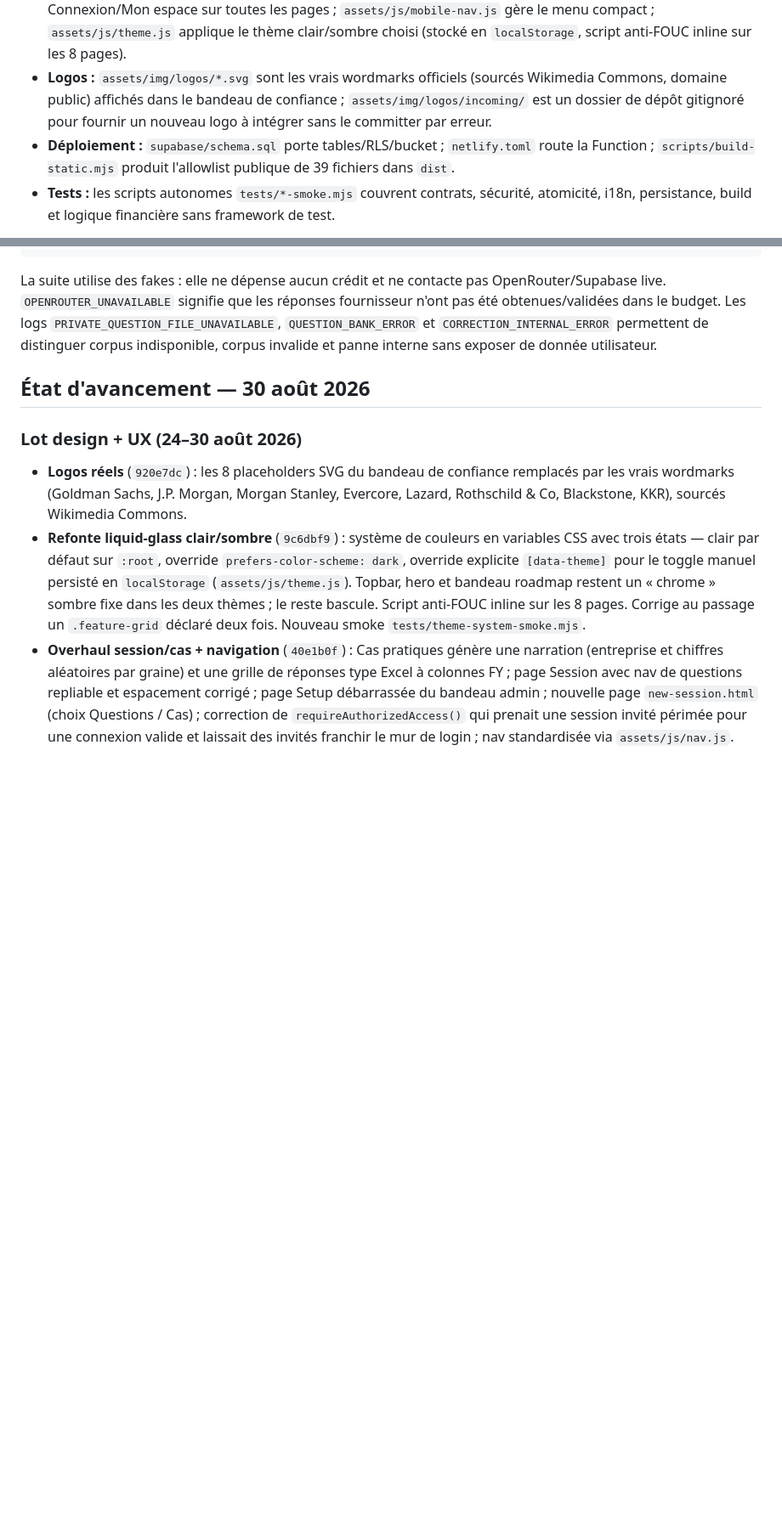
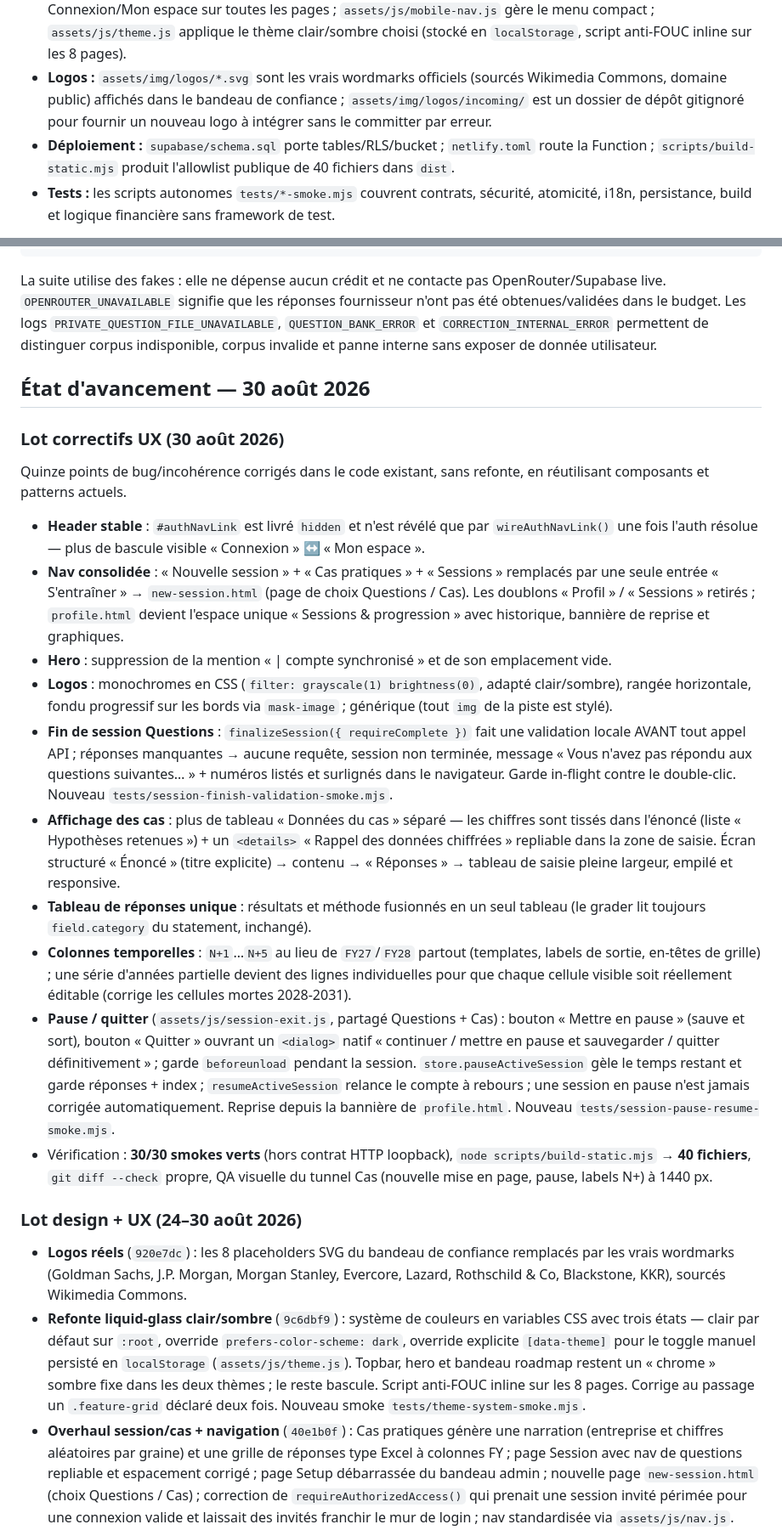
Before and after one commit to Ethaneuuu/interviewplus, a Markdown page: docs/PROJECT.md, 2 parts joined by grey strips. Shown at 85% size. Rendered like a GitHub page; blank space fills up the shorter version.

Commit message:
docs: log the 15-point UX correctness batch
Co-Authored-By: Claude Sonnet 5 <noreply@anthropic.com>
Claude-Session: https://claude.ai/code/session_01AMN6J2B55o4jFVa3zBXx3Z

```diff
--- a/docs/PROJECT.md
+++ b/docs/PROJECT.md
@@ -29,7 +29,7 @@ Les réponses sont sauvegardées avant la correction. Après soumission, une ses
 - **API :** `netlify/functions/correct.mjs` gère HTTP, auth, limites et idempotence ; `netlify/functions/lib/correction-service.mjs` valide, route, borne les délais et appelle OpenRouter.
 - **Interface :** `index.html` (accueil), `auth.html`, `new-session.html` (choix Questions / Cas), `setup.html` + `session.html` (tunnel Questions), `case-setup.html` + `case-session.html` (tunnel Cas), `results.html` (rend Questions et Cas) et `profile.html`. `assets/js/nav.js` standardise la barre de navigation et le lien Connexion/Mon espace sur toutes les pages ; `assets/js/mobile-nav.js` gère le menu compact ; `assets/js/theme.js` applique le thème clair/sombre choisi (stocké en `localStorage`, script anti-FOUC inline sur les 8 pages).
 - **Logos :** `assets/img/logos/*.svg` sont les vrais wordmarks officiels (sourcés Wikimedia Commons, domaine public) affichés dans le bandeau de confiance ; `assets/img/logos/incoming/` est un dossier de dépôt gitignoré pour fournir un nouveau logo à intégrer sans le committer par erreur.
-- **Déploiement :** `supabase/schema.sql` porte tables/RLS/bucket ; `netlify.toml` route la Function ; `scripts/build-static.mjs` produit l'allowlist publique de 39 fichiers dans `dist`.
+- **Déploiement :** `supabase/schema.sql` porte tables/RLS/bucket ; `netlify.toml` route la Function ; `scripts/build-static.mjs` produit l'allowlist publique de 40 fichiers dans `dist`.
 - **Tests :** les scripts autonomes `tests/*-smoke.mjs` couvrent contrats, sécurité, atomicité, i18n, persistance, build et logique financière sans framework de test.
 
 Le build statique exclut Functions, SQL, tests, documentation, classeurs et `keyword-overrides.js`. Netlify regroupe séparément les imports nécessaires à la Function.
@@ -277,6 +277,21 @@ La suite utilise des fakes : elle ne dépense aucun crédit et ne contacte pas O
 
 ## État d'avancement — 30 août 2026
 
+### Lot correctifs UX (30 août 2026)
+
+Quinze points de bug/incohérence corrigés dans le code existant, sans refonte, en réutilisant composants et patterns actuels.
+
+- **Header stable** : `#authNavLink` est livré `hidden` et n'est révélé que par `wireAuthNavLink()` une fois l'auth résolue — plus de bascule visible « Connexion » ↔ « Mon espace ».
+- **Nav consolidée** : « Nouvelle session » + « Cas pratiques » + « Sessions » remplacés par une seule entrée « S'entraîner » → `new-session.html` (page de choix Questions / Cas). Les doublons « Profil » / « Sessions » retirés ; `profile.html` devient l'espace unique « Sessions & progression » avec historique, bannière de reprise et graphiques.
+- **Hero** : suppression de la mention « <nom> | compte synchronisé » et de son emplacement vide.
+- **Logos** : monochromes en CSS (`filter: grayscale(1) brightness(0)`, adapté clair/sombre), rangée horizontale, fondu progressif sur les bords via `mask-image` ; générique (tout `img` de la piste est stylé).
+- **Fin de session Questions** : `finalizeSession({ requireComplete })` fait une validation locale AVANT tout appel API ; réponses manquantes → aucune requête, session non terminée, message « Vous n'avez pas répondu aux questions suivantes… » + numéros listés et surlignés dans le navigateur. Garde in-flight contre le double-clic. Nouveau `tests/session-finish-validation-smoke.mjs`.
+- **Affichage des cas** : plus de tableau « Données du cas » séparé — les chiffres sont tissés dans l'énoncé (liste « Hypothèses retenues ») + un `<details>` « Rappel des données chiffrées » repliable dans la zone de saisie. Écran structuré « Énoncé » (titre explicite) → contenu → « Réponses » → tableau de saisie pleine largeur, empilé et responsive.
+- **Tableau de réponses unique** : résultats et méthode fusionnés en un seul tableau (le grader lit toujours `field.category` du statement, inchangé).
+- **Colonnes temporelles** : `N+1`…`N+5` au lieu de `FY27`/`FY28` partout (templates, labels de sortie, en-têtes de grille) ; une série d'années partielle devient des lignes individuelles pour que chaque cellule visible soit réellement éditable (corrige les cellules mortes 2028-2031).
+- **Pause / quitter** (`assets/js/session-exit.js`, partagé Questions + Cas) : bouton « Mettre en pause » (sauve et sort), bouton « Quitter » ouvrant un `<dialog>` natif « continuer / mettre en pause et sauvegarder / quitter définitivement » ; garde `beforeunload` pendant la session. `store.pauseActiveSession` gèle le temps restant et garde réponses + index ; `resumeActiveSession` relance le compte à rebours ; une session en pause n'est jamais corrigée automatiquement. Reprise depuis la bannière de `profile.html`. Nouveau `tests/session-pause-resume-smoke.mjs`.
+- Vérification : **30/30 smokes verts** (hors contrat HTTP loopback), `node scripts/build-static.mjs` → **40 fichiers**, `git diff --check` propre, QA visuelle du tunnel Cas (nouvelle mise en page, pause, labels N+) à 1440 px.
+
 ### Lot design + UX (24–30 août 2026)
 
 - **Logos réels** (`920e7dc`) : les 8 placeholders SVG du bandeau de confiance remplacés par les vrais wordmarks (Goldman Sachs, J.P. Morgan, Morgan Stanley, Evercore, Lazard, Rothschild & Co, Blackstone, KKR), sourcés Wikimedia Commons.
```
